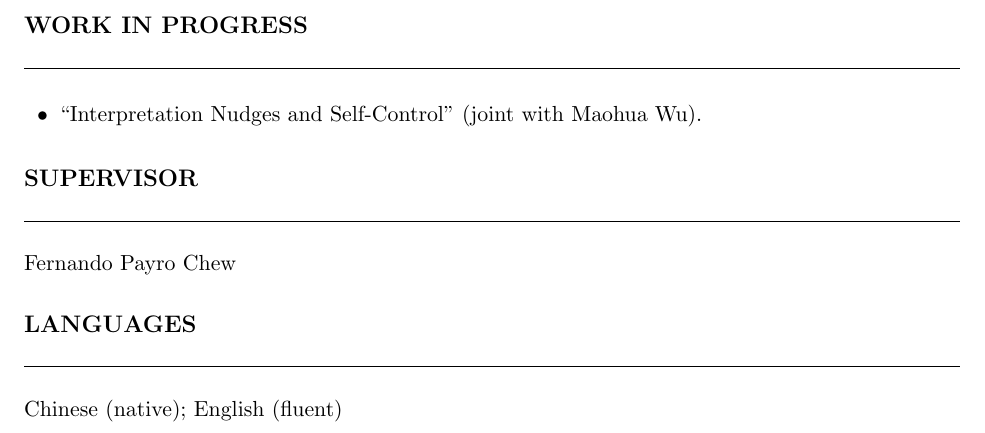
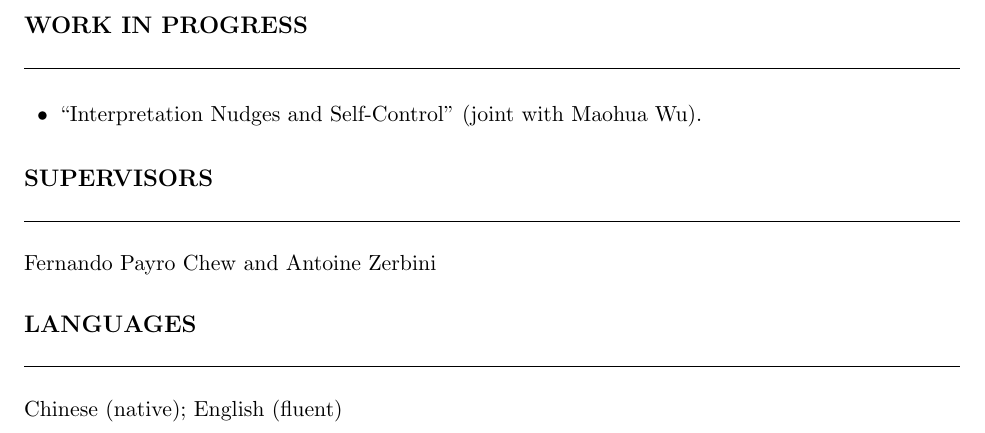
Before and after one commit to songli-econ/songli-econ.github.io, a LaTeX CV (cv/song-li-cv.tex): part of page 2 of 2, cut so that both start at the same text. Compiled offline with pdfLaTeX.

Commit message:
Add Antoine Zerbini to CV supervisors

```diff
--- a/cv/song-li-cv.tex
+++ b/cv/song-li-cv.tex
@@ -71,9 +71,9 @@ Microeconomic Theory, Chinese Economy
   \item ``Interpretation Nudges and Self-Control'' (joint with Maohua Wu).
 \end{itemize}
 
-\cvsection{SUPERVISOR}
+\cvsection{SUPERVISORS}
 
-Fernando Payro Chew
+Fernando Payro Chew and Antoine Zerbini
 
 \cvsection{LANGUAGES}
 
```
Also changed, not shown: cv/song-li-cv.pdf.
